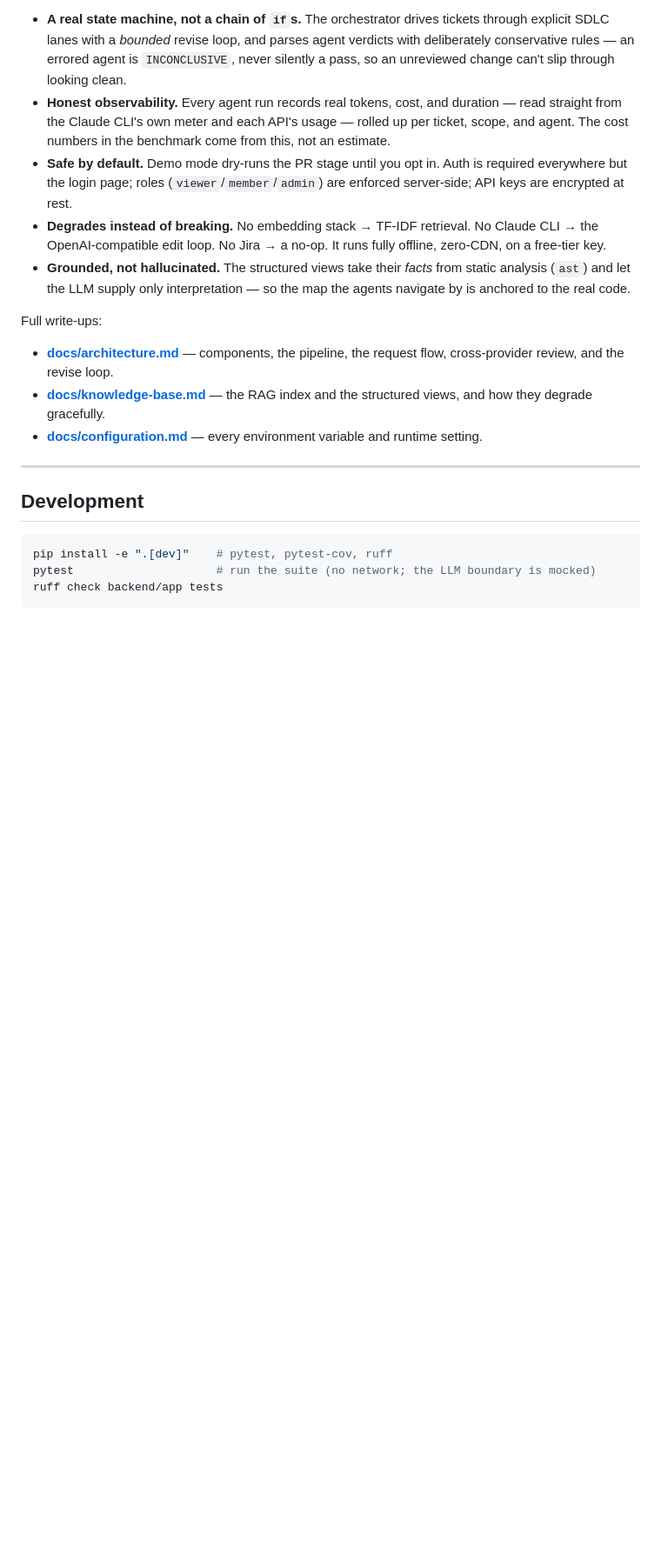
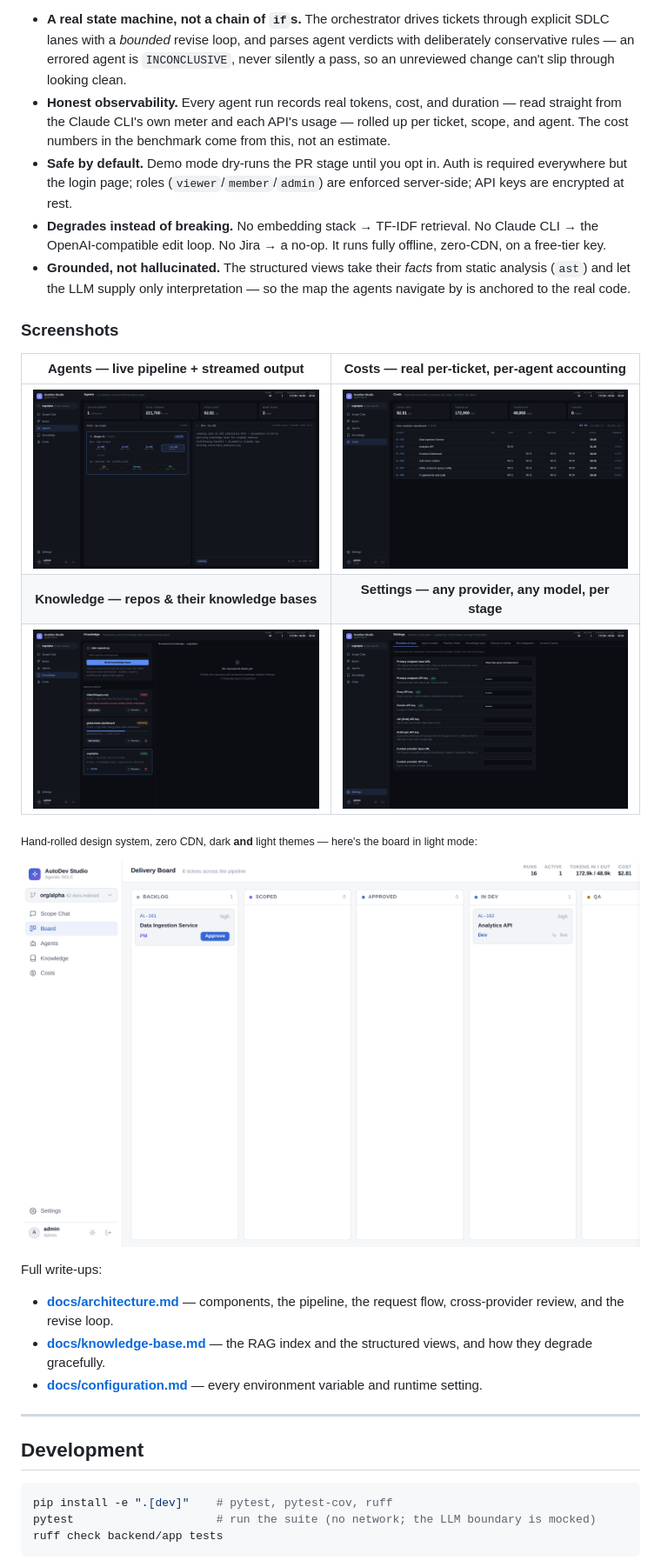
Before and after one commit to birhantprkc/autodev-studio, a Markdown page: README.md, the part around one of its changes. Shown at 87% size. Drawn GitHub-style; pictures changed too: docs/screenshots/agents-dark.png (added), docs/screenshots/board-light.png (added), docs/screenshots/costs-dark.png (added); blank space fills up the shorter version.

Commit message:
README: add real UI screenshots (board hero + gallery)
Captured from the running app on seed data: the delivery board as the hero image,
plus an Agents/Costs/Knowledge/Settings gallery and a light-theme board shot to
show the dark/light design system.

```diff
--- a/README.md
+++ b/README.md
@@ -195,6 +201,18 @@ usable by more than its author:
   analysis (`ast`) and let the LLM supply only interpretation — so the map the agents
   navigate by is anchored to the real code.
 
+### Screenshots
+
+| Agents — live pipeline + streamed output | Costs — real per-ticket, per-agent accounting |
+|:--:|:--:|
+| ![Agents](docs/screenshots/agents-dark.png) | ![Costs](docs/screenshots/costs-dark.png) |
+| **Knowledge — repos & their knowledge bases** | **Settings — any provider, any model, per stage** |
+| ![Knowledge](docs/screenshots/knowledge-dark.png) | ![Settings](docs/screenshots/settings-dark.png) |
+
+<sub>Hand-rolled design system, zero CDN, dark **and** light themes — here's the board in light mode:</sub>
+
+![Board in light mode](docs/screenshots/board-light.png)
+
 Full write-ups:
 - **[docs/architecture.md](docs/architecture.md)** — components, the pipeline, the
   request flow, cross-provider review, and the revise loop.
```
Also changed, not shown: other parts of README.md (+6 -0 lines), docs/screenshots/board-dark.png (added).
